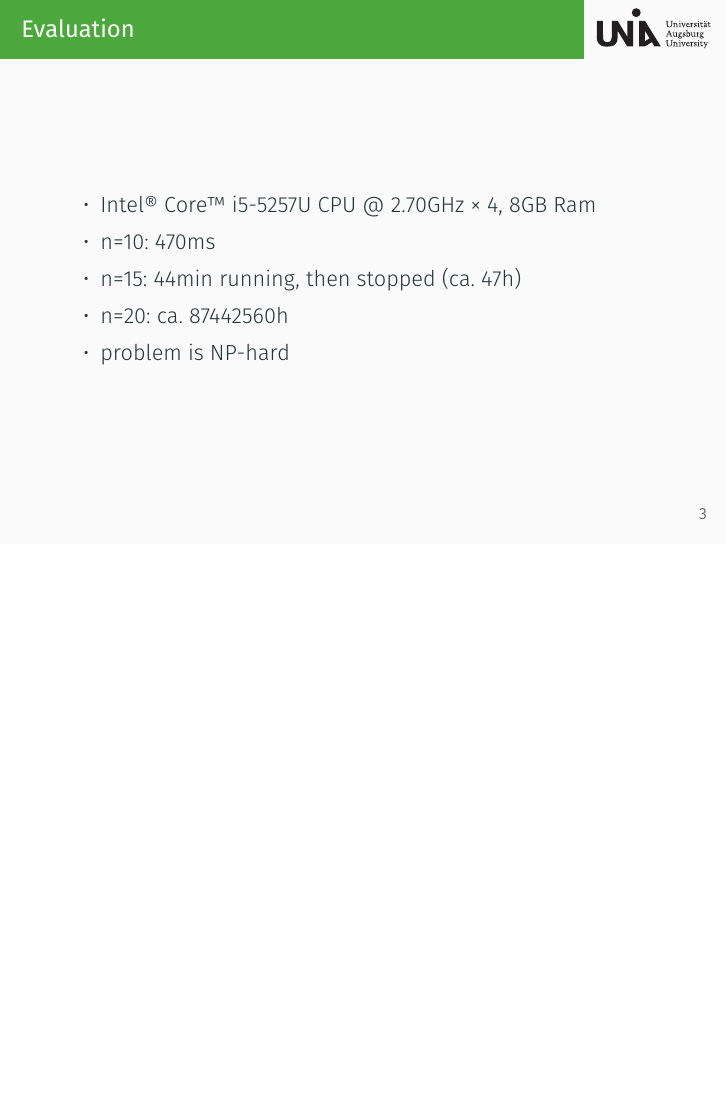
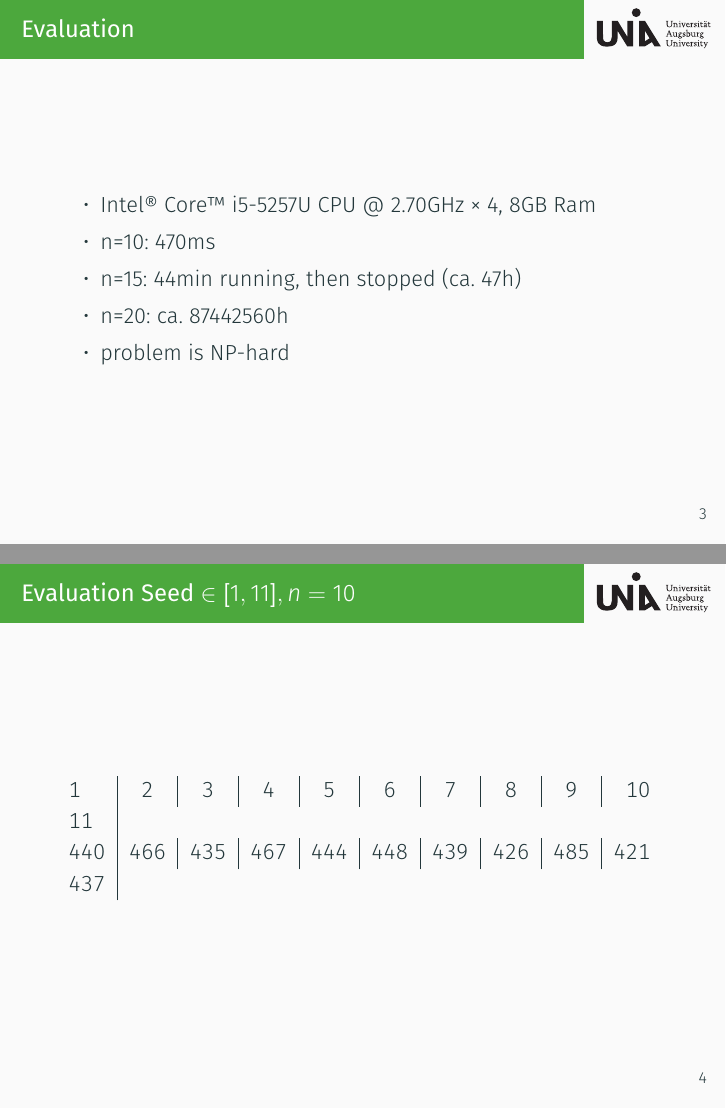
Before and after one commit to chauncey2016/UebungenOC2SS2019, LaTeX slides (latex/ocbeameruni/Beispiel.tex): page 6 of 6 before the commit and pages 6 and 7 of 7 after it, the two joined at a grey line, the shorter picture padded with empty space. Compiled offline with XeLaTeX.

Commit message:
changed prese

```diff
--- a/latex/ocbeameruni/Beispiel.tex
+++ b/latex/ocbeameruni/Beispiel.tex
@@ -62,6 +62,14 @@
     \end{itemize}
 \end{frame}
 
+
+\begin{frame}{Evaluation Seed $\in [1,11], n=10$ }
+\begin{tabular}{ l | c | c |c |c |c |c |c | c |r }
+   1 & 2 & 3 & 4 & 5 & 6 & 7 & 8 & 9 & 10 & 11  \\
+   440 & 466 & 435 & 467 & 444 & 448 & 439 & 426 & 485 & 421 & 437 \\
+\end{tabular}
+\end{frame}
+
 \end{document}
 
 
```
Also changed, not shown: latex/ocbeameruni/Beispiel.pdf, presentation.pdf, 4 other files.
